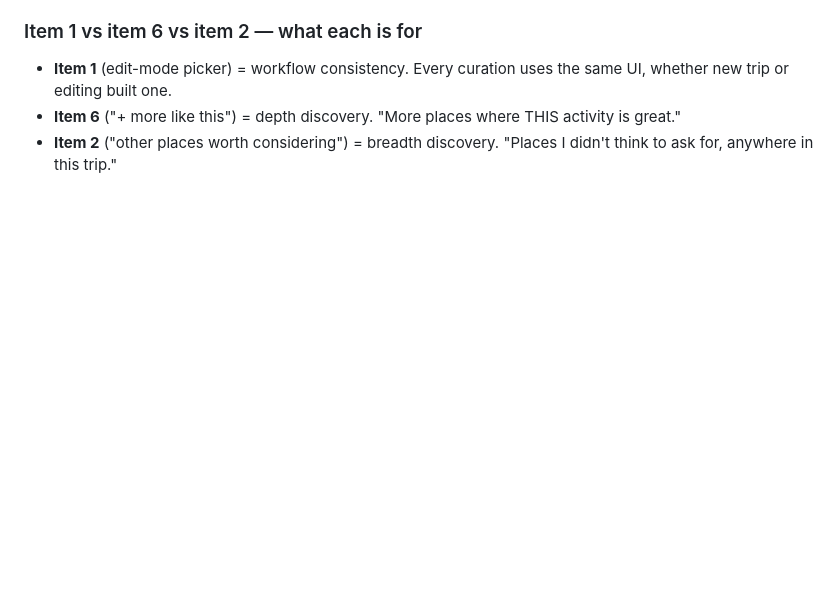
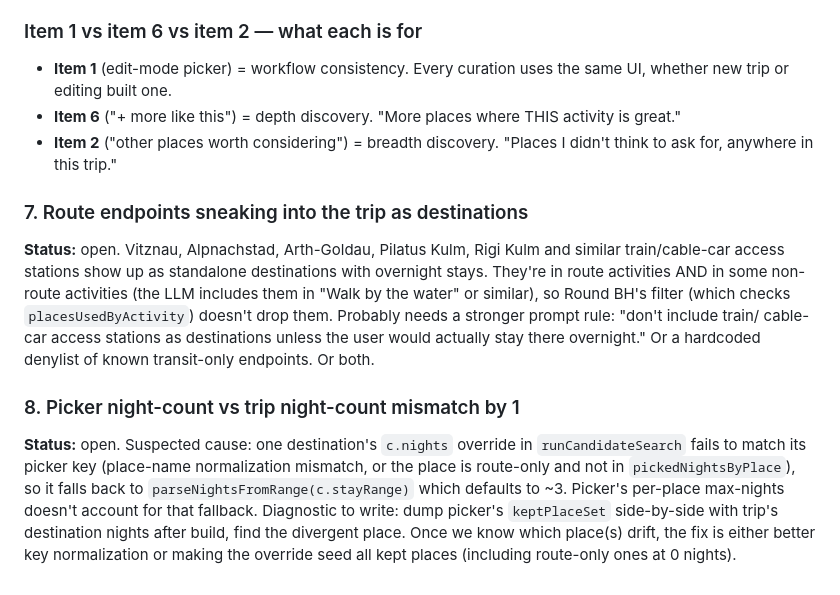
Before and after one commit to nealgoldstein/max, a Markdown page: design-notes.md, the part around the change. Rendered like a GitHub page; blank space fills up the shorter version.

Commit message:
Add items 7 and 8 to deferred list: route endpoints sneaking into trip + picker/trip night-count off-by-one

```diff
--- a/design-notes.md
+++ b/design-notes.md
@@ -339,3 +339,28 @@ for users who want to push deeper into a theme.
   THIS activity is great."
 - **Item 2** ("other places worth considering") = breadth discovery.
   "Places I didn't think to ask for, anywhere in this trip."
+
+### 7. Route endpoints sneaking into the trip as destinations
+**Status:** open.
+Vitznau, Alpnachstad, Arth-Goldau, Pilatus Kulm, Rigi Kulm and similar
+train/cable-car access stations show up as standalone destinations with
+overnight stays. They're in route activities AND in some non-route
+activities (the LLM includes them in "Walk by the water" or similar),
+so Round BH's filter (which checks `placesUsedByActivity`) doesn't drop
+them. Probably needs a stronger prompt rule: "don't include train/
+cable-car access stations as destinations unless the user would actually
+stay there overnight." Or a hardcoded denylist of known transit-only
+endpoints. Or both.
+
+### 8. Picker night-count vs trip night-count mismatch by 1
+**Status:** open.
+Suspected cause: one destination's `c.nights` override in
+`runCandidateSearch` fails to match its picker key (place-name
+normalization mismatch, or the place is route-only and not in
+`pickedNightsByPlace`), so it falls back to `parseNightsFromRange(c.stayRange)`
+which defaults to ~3. Picker's per-place max-nights doesn't account for
+that fallback. Diagnostic to write: dump picker's `keptPlaceSet`
+side-by-side with trip's destination nights after build, find the
+divergent place. Once we know which place(s) drift, the fix is either
+better key normalization or making the override seed all kept places
+(including route-only ones at 0 nights).
```
